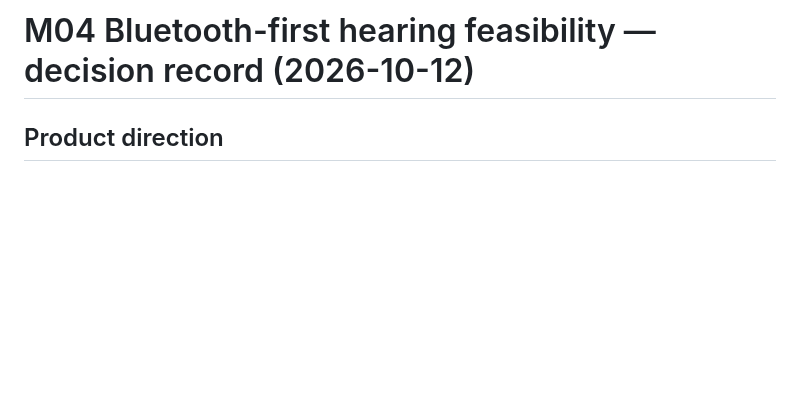
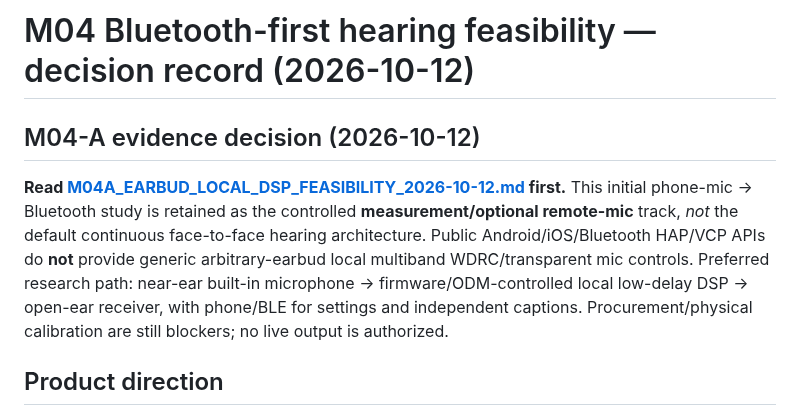
Before and after one commit to edisontw/hearlens, a Markdown page: docs/M04_BLUETOOTH_EVALUATION.md, the part around the change. Rendered like a GitHub page; blank space fills up the shorter version.

Commit message:
docs(m04a): align M04_BLUETOOTH_EVALUATION.md with feasibility decision

```diff
--- a/docs/M04_BLUETOOTH_EVALUATION.md
+++ b/docs/M04_BLUETOOTH_EVALUATION.md
@@ -1,4 +1,8 @@
 # M04 Bluetooth-first hearing feasibility — decision record (2026-10-12)
+
+## M04-A evidence decision (2026-10-12)
+
+**Read [M04A_EARBUD_LOCAL_DSP_FEASIBILITY_2026-10-12.md](./M04A_EARBUD_LOCAL_DSP_FEASIBILITY_2026-10-12.md) first.** This initial phone-mic → Bluetooth study is retained as the controlled **measurement/optional remote-mic** track, *not* the default continuous face-to-face hearing architecture. Public Android/iOS/Bluetooth HAP/VCP APIs do **not** provide generic arbitrary-earbud local multiband WDRC/transparent mic controls. Preferred research path: near-ear built-in microphone → firmware/ODM-controlled local low-delay DSP → open-ear receiver, with phone/BLE for settings and independent captions. Procurement/physical calibration are still blockers; no live output is authorized.
 
 ## Product direction
 
```
